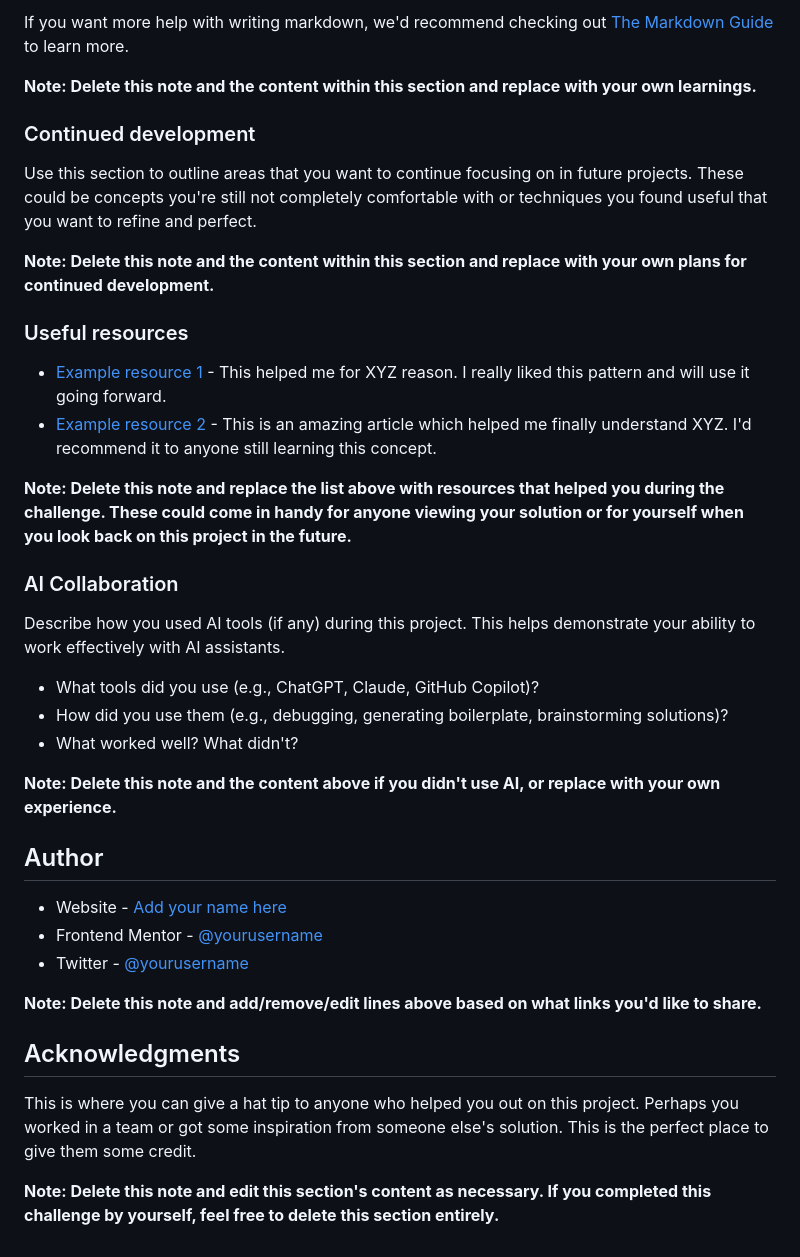
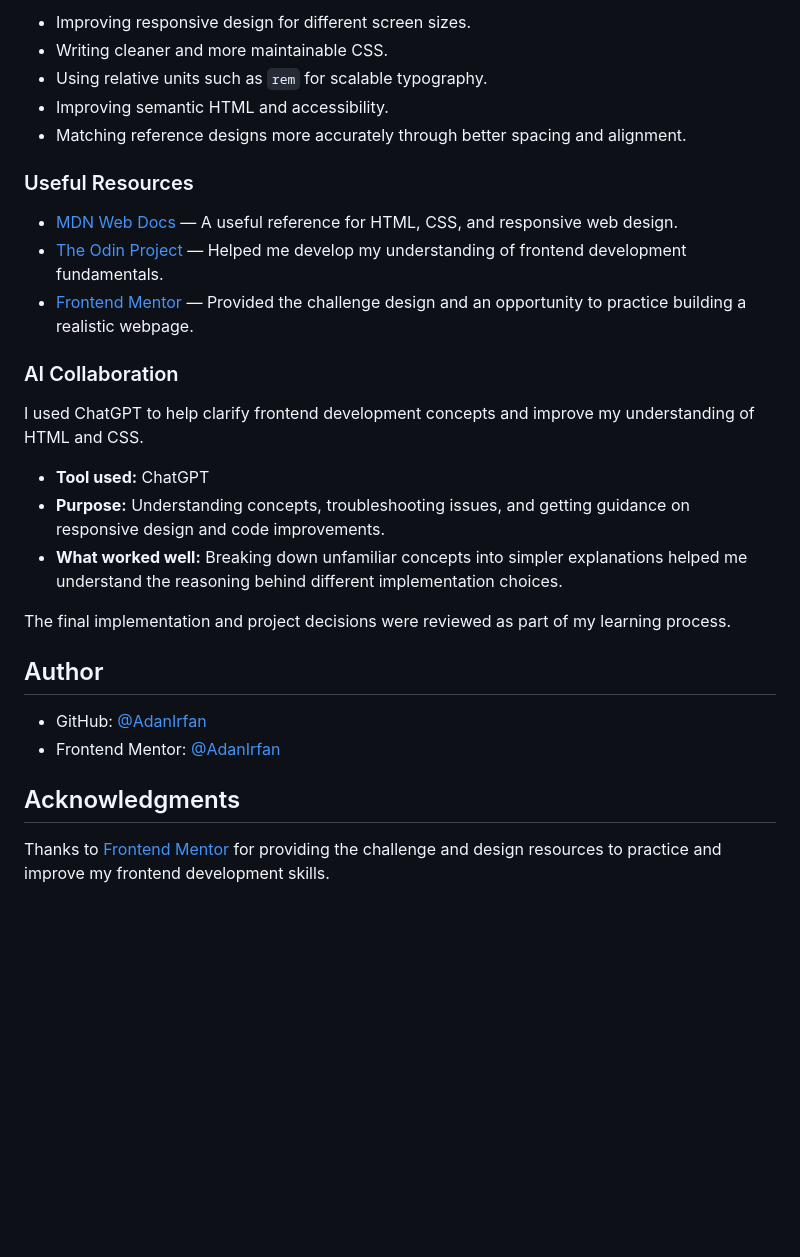
Before and after one commit to AdanIrfan/frontend-mentor-challenges, a Markdown page: newbie/recipe-page/README-template.md, the part around one of its changes. Drawn GitHub-style; blank space fills up the shorter version.

```diff
--- a/newbie/recipe-page/README-template.md
+++ b/newbie/recipe-page/README-template.md
@@ -75,41 +58,31 @@ const proudOfThisFunc = () => {
 
-If you want more help with writing markdown, we'd recommend checking out [The Markdown Guide](https://www.markdownguide.org/) to learn more.
+- Improving responsive design for different screen sizes.
+- Writing cleaner and more maintainable CSS.
+- Using relative units such as `rem` for scalable typography.
+- Improving semantic HTML and accessibility.
+- Matching reference designs more accurately through better spacing and alignment.
 
-**Note: Delete this note and the content within this section and replace with your own learnings.**
+### Useful Resources
 
-### Continued development
-
-Use this section to outline areas that you want to continue focusing on in future projects. These could be concepts you're still not completely comfortable with or techniques you found useful that you want to refine and perfect.
-
-**Note: Delete this note and the content within this section and replace with your own plans for continued development.**
-
-### Useful resources
-
-- [Example resource 1](https://www.example.com) - This helped me for XYZ reason. I really liked this pattern and will use it going forward.
-- [Example resource 2](https://www.example.com) - This is an amazing article which helped me finally understand XYZ. I'd recommend it to anyone still learning this concept.
-
-**Note: Delete this note and replace the list above with resources that helped you during the challenge. These could come in handy for anyone viewing your solution or for yourself when you look back on this project in the future.**
+- [MDN Web Docs](https://developer.mozilla.org/en-US/) — A useful reference for HTML, CSS, and responsive web design.
+- [The Odin Project](https://www.theodinproject.com/) — Helped me develop my understanding of frontend development fundamentals.
+- [Frontend Mentor](https://www.frontendmentor.io/) — Provided the challenge design and an opportunity to practice building a realistic webpage.
 
 ### AI Collaboration
 
-Describe how you used AI tools (if any) during this project. This helps demonstrate your ability to work effectively with AI assistants.
+I used ChatGPT to help clarify frontend development concepts and improve my understanding of HTML and CSS.
 
-- What tools did you use (e.g., ChatGPT, Claude, GitHub Copilot)?
-- How did you use them (e.g., debugging, generating boilerplate, brainstorming solutions)?
-- What worked well? What didn't?
+- **Tool used:** ChatGPT
+- **Purpose:** Understanding concepts, troubleshooting issues, and getting guidance on responsive design and code improvements.
+- **What worked well:** Breaking down unfamiliar concepts into simpler explanations helped me understand the reasoning behind different implementation choices.
 
-**Note: Delete this note and the content above if you didn't use AI, or replace with your own experience.**
+The final implementation and project decisions were reviewed as part of my learning process.
 
 ## Author
 
-- Website - [Add your name here](https://www.your-site.com)
-- Frontend Mentor - [@yourusername](https://www.frontendmentor.io/profile/yourusername)
-- Twitter - [@yourusername](https://www.twitter.com/yourusername)
-
-**Note: Delete this note and add/remove/edit lines above based on what links you'd like to share.**
+- GitHub: [@AdanIrfan](https://github.com/AdanIrfan)
+- Frontend Mentor: [@AdanIrfan](https://www.frontendmentor.io/profile/AdanIrfan)
 
 ## Acknowledgments
 
-This is where you can give a hat tip to anyone who helped you out on this project. Perhaps you worked in a team or got some inspiration from someone else's solution. This is the perfect place to give them some credit.
-
-**Note: Delete this note and edit this section's content as necessary. If you completed this challenge by yourself, feel free to delete this section entirely.**
+Thanks to [Frontend Mentor](https://www.frontendmentor.io/) for providing the challenge and design resources to practice and improve my frontend development skills.
```
Also changed, not shown: other parts of newbie/recipe-page/README-template.md (+27 -44 lines), newbie/recipe-page/README.md (deleted, +0 -102 lines).
